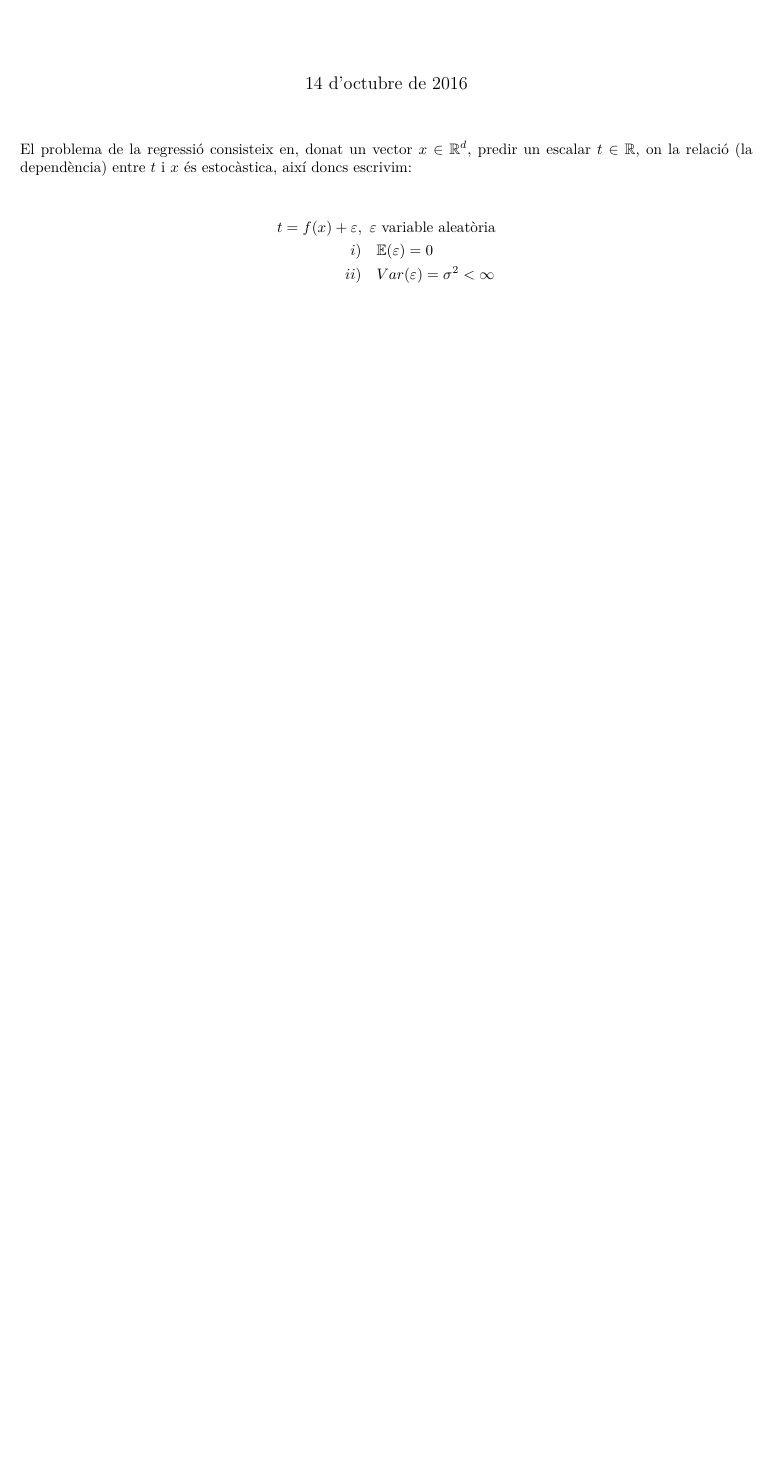
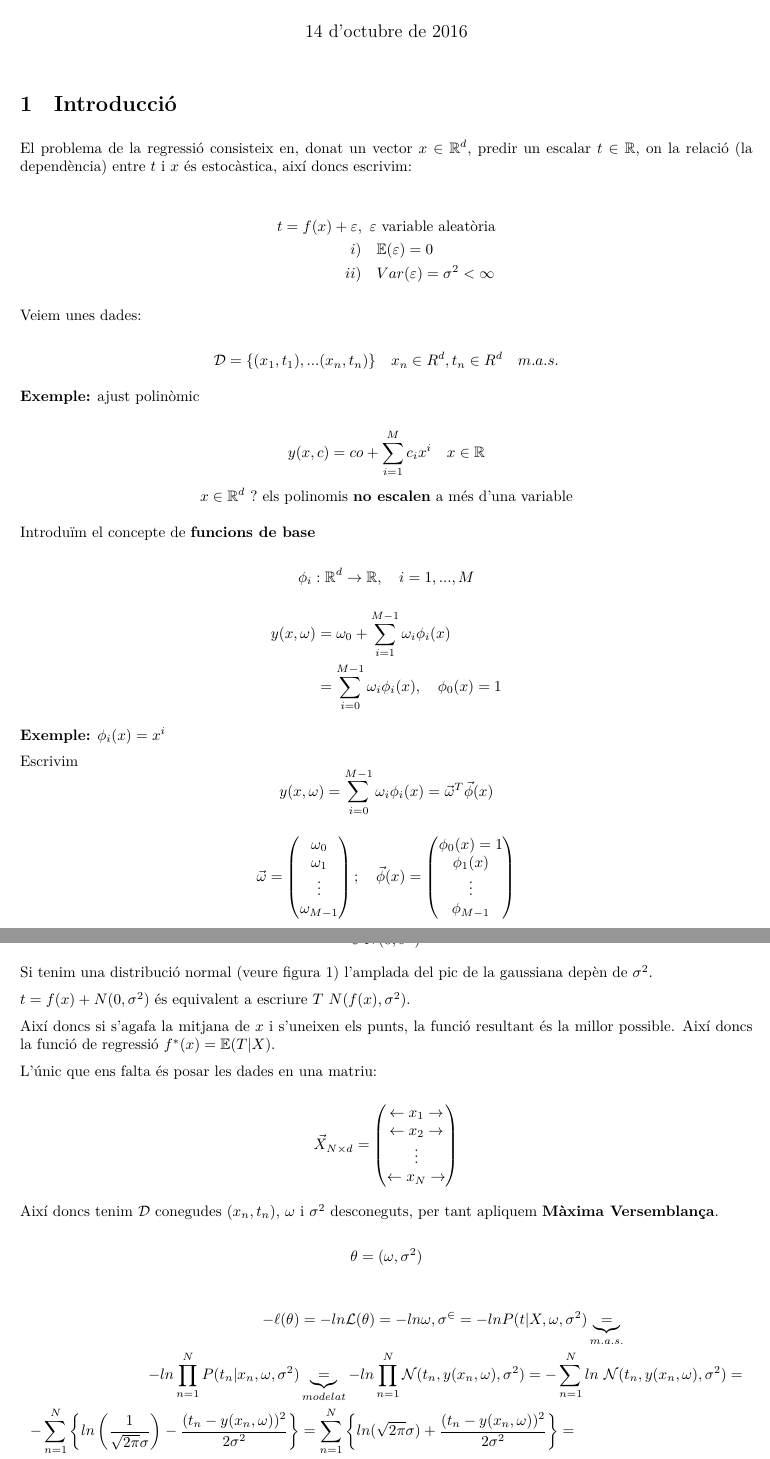
Before and after one commit to jmigual/APATeoria, a LaTeX document (APA/tema_4/tema_4.tex): part of the page before the commit and two parts of pages 1 and 2 of 3 after it, the two joined at a grey line, cut so that both start at the same text, the shorter picture padded with empty space. Compiled offline with XeLaTeX.

Commit message:
APA finished first secion chapter 4

```diff
--- a/APA/tema_4/tema_4.tex
+++ b/APA/tema_4/tema_4.tex
@@ -14,10 +14,12 @@
 \setlength{\parskip}{0.2cm}
 
 \title{Tema 4: Models lineals per regressió}
+\author{Joan Marcè Iguals}
 
 \begin{document}
 \maketitle
 
+\section{Introducció}
 El problema de la regressió consisteix en, donat un vector $x \in \mathbb{R}^d$, predir un escalar $t \in \mathbb{R}$, on la relació (la dependència) entre $t$ i $x$ és estocàstica, així doncs escrivim:
 
 
@@ -27,5 +29,92 @@ i) \quad &\mathbb{E}(\varepsilon) = 0 \\
 ii)\quad & Var(\varepsilon) = \sigma^2 < \infty
 \end{align*}
 
+Veiem unes dades:
+
+$$
+\mathcal{D} = \{ (x_1, t_1), ... (x_n, t_n)  \} \quad x_n \in R^d, t_n \in R^d \quad m.a.s.
+$$
+
+\textbf{Exemple:} ajust polinòmic
+
+$$
+y(x, c) = co + \sum_{i=1}^M c_i x^i \quad x \in \mathbb{R}
+$$
+$$
+x \in \mathbb{R}^d\ ? \text{ els polinomis \textbf{no escalen} a més d'una variable}
+$$
+
+Introduïm el concepte de \textbf{funcions de base}
+
+$$
+\phi_i: \mathbb{R}^d \rightarrow \mathbb{R}, \quad i = 1,...,M
+$$
+\begin{align*}
+y(x, \omega) &= \omega_0 + \sum_{i=1}^{M-1} \omega_i \phi_i (x) \\
+&=  \sum_{i=0}^{M-1} \omega_i \phi_i (x), \quad \phi_0 (x) = 1
+\end{align*}
+\textbf{Exemple:} $\phi_i (x) = x^i$
+
+Escrivim
+$$
+y(x, \omega) = \sum_{i=0}^{M-1} \omega_i \phi_i (x) = \vec{\omega}^T \vec{\phi} (x)
+$$
+
+$$
+\vec{\omega} =
+\begin{pmatrix}
+\omega_0 \\ \omega_1 \\ \vdots \\ \omega_{M-1}
+\end{pmatrix};\quad
+\vec{\phi}(x) =
+\begin{pmatrix}
+\phi_0 (x) = 1 \\
+\phi_1 (x) \\
+\vdots \\
+\phi_{M-1}
+\end{pmatrix}
+$$
+
+\section{Regressió clàssica}
+
+$$
+\varepsilon ~ N(0, \sigma^2)
+$$
+
+Si tenim una distribució normal (veure figura 1) l'amplada del pic de la gaussiana depèn de $\sigma^2$.
 
 
+% FIGURA 1
+
+$ t = f(x) + N(0, \sigma^2) $ és equivalent a escriure $T ~ N(f(x), \sigma^2) $.
+
+Així doncs si s'agafa la mitjana de $x$ i s'uneixen els punts, la funció resultant és la millor possible. Així doncs la funció de regressió $f^*(x) = \mathbb{E}(T|X)$.
+
+L'únic que ens falta és posar les dades en una matriu:
+
+$$
+\vec{X}_{N \times d} =
+\begin{pmatrix}
+\leftarrow x_1 \rightarrow \\
+\leftarrow x_2 \rightarrow \\
+\vdots \\
+\leftarrow x_N \rightarrow
+\end{pmatrix}
+$$
+
+Així doncs tenim $\mathcal{D}$ conegudes $(x_n, t_n)$, $\omega$ i $\sigma^2$ desconeguts, per tant apliquem \textbf{Màxima Versemblança}.
+
+$$
+\theta = (\omega, \sigma^2)
+$$
+
+\begin{align*}
+-\ell (\theta) &= -ln \mathcal{L} (\theta) =
+-ln \mathcal{\omega, \sigma^2} =
+-ln P(t | X, \omega, \sigma^2) \underbrace{=}_{m.a.s.} \\
+-ln \prod_{n=1}^N P(t_n | x_n, \omega, \sigma^2) &\underbrace{=}_{modelat}
+-ln \prod_{n=1}^N \mathcal{N} (t_n, y(x_n, \omega), \sigma^2) =
+- \sum_{n=1}^N ln \ \mathcal{N} (t_n, y(x_n, \omega), \sigma^2) = \\
+- \sum_{n=1}^N \left\{ ln \left( \frac{1}{\sqrt{2\pi}\sigma} \right) - \frac{(t_n - y(x_n, \omega))^2}{2\sigma^2} \right\} &=
+\sum_{n=1}^N \left\{ ln(\sqrt{2\pi}\sigma) + \frac{(t_n - y(x_n, \omega))^2}{2\sigma^2} \right\} = \\
+N ln (\sqrt{2\pi}) + \frac{1}{2\sigma^2} \sum_{n=1}^N (t_n - y(x_n,\omega))^2 & \text{ és equivalent a } \frac{1}{2} \sum_{n=1}^N (t_n - y(x_n, \omega))^2 = E(\omega)
+\end{align*}
```
Also changed, not shown: APA/tema_4/tema_4.tex (48 more changed lines).
